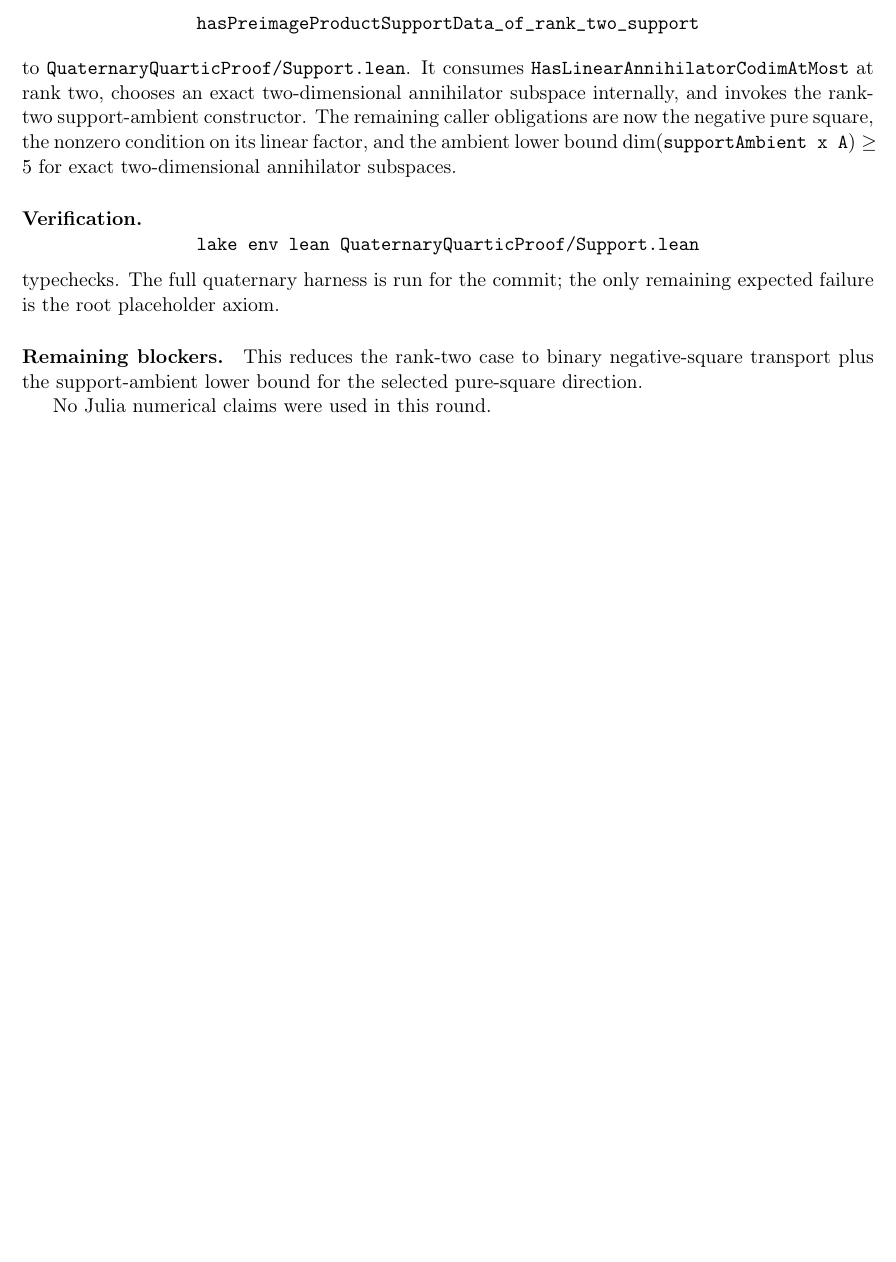
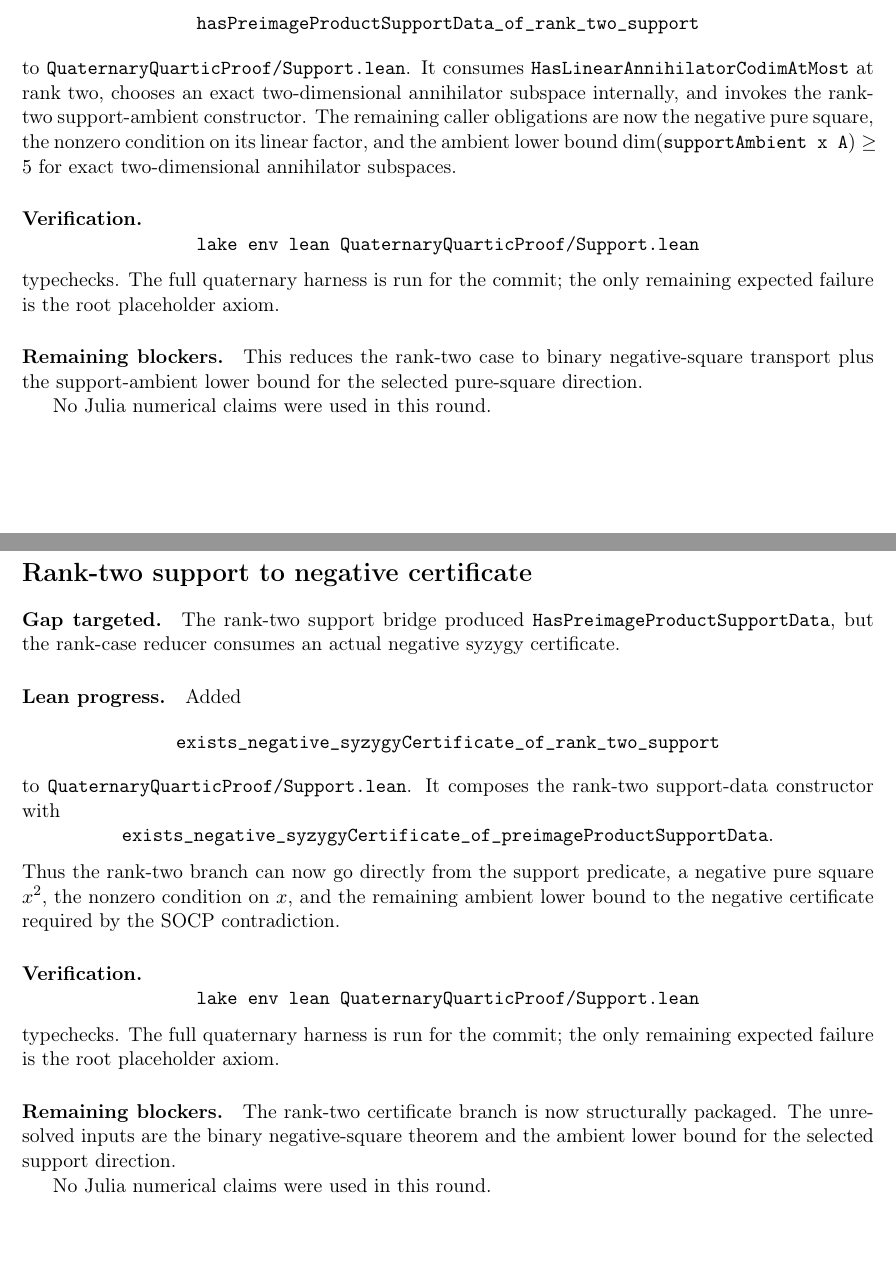
Before and after one commit to yuanchenyang/nonconvex_sos_landscape, a LaTeX document (writeup/quaternary_quartic/exploration_log.tex): part of page 54 of 54 before the commit and two parts of pages 54 and 55 of 55 after it, the two joined at a grey line, cut so that both start at the same text, the shorter picture padded with empty space. Compiled offline with pdfLaTeX.

Commit message:
Bridge rank two support to certificates

```diff
--- a/writeup/quaternary_quartic/exploration_log.tex
+++ b/writeup/quaternary_quartic/exploration_log.tex
@@ -3495,4 +3495,40 @@ support-ambient lower bound for the selected pure-square direction.
 
 No Julia numerical claims were used in this round.
 
+\section*{Rank-two support to negative certificate}
+
+\paragraph{Gap targeted.}
+The rank-two support bridge produced
+\(\texttt{HasPreimageProductSupportData}\), but the rank-case reducer consumes
+an actual negative syzygy certificate.
+
+\paragraph{Lean progress.}
+Added
+\[
+\texttt{exists\_negative\_syzygyCertificate\_of\_rank\_two\_support}
+\]
+to \texttt{QuaternaryQuarticProof/Support.lean}.  It composes the rank-two
+support-data constructor with
+\[
+\texttt{exists\_negative\_syzygyCertificate\_of\_preimageProductSupportData}.
+\]
+Thus the rank-two branch can now go directly from the support predicate, a
+negative pure square \(x^2\), the nonzero condition on \(x\), and the remaining
+ambient lower bound to the negative certificate required by the SOCP
+contradiction.
+
+\paragraph{Verification.}
+\[
+\texttt{lake env lean QuaternaryQuarticProof/Support.lean}
+\]
+typechecks.  The full quaternary harness is run for the commit; the only
+remaining expected failure is the root placeholder axiom.
+
+\paragraph{Remaining blockers.}
+The rank-two certificate branch is now structurally packaged.  The unresolved
+inputs are the binary negative-square theorem and the ambient lower bound for
+the selected support direction.
+
+No Julia numerical claims were used in this round.
+
 \end{document}
```
Also changed, not shown: 1 other file.
